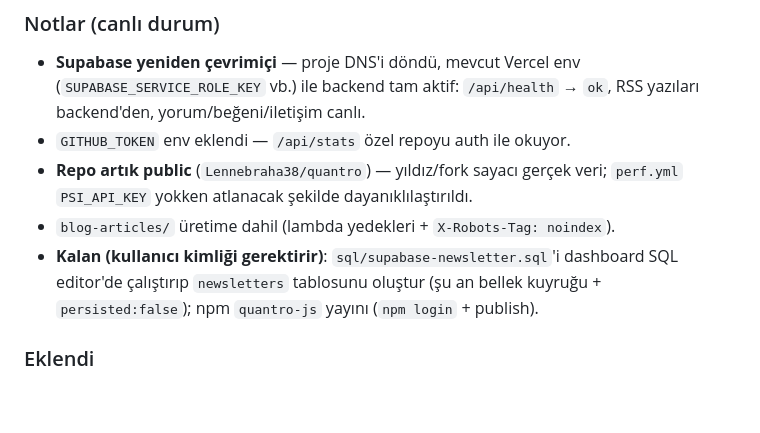
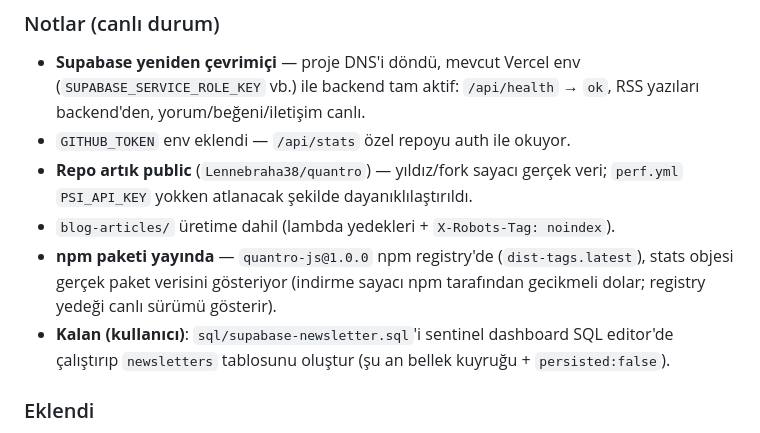
Before and after one commit to Lennebraha38/quantro, a Markdown page: CHANGELOG.md, the part around the change. GitHub-like rendering; blank space fills up the shorter version.

Commit message:
CHANGELOG: quantro-js@1.0.0 npm yayını durumu

```diff
--- a/CHANGELOG.md
+++ b/CHANGELOG.md
@@ -13,9 +13,12 @@ sürüm: [SemVer](https://semver.org/).
 - **Repo artık public** (`Lennebraha38/quantro`) — yıldız/fork sayacı gerçek veri;
   `perf.yml` `PSI_API_KEY` yokken atlanacak şekilde dayanıklılaştırıldı.
 - `blog-articles/` üretime dahil (lambda yedekleri + `X-Robots-Tag: noindex`).
-- **Kalan (kullanıcı kimliği gerektirir)**: `sql/supabase-newsletter.sql`'i
-  dashboard SQL editor'de çalıştırıp `newsletters` tablosunu oluştur (şu an bellek
-  kuyruğu + `persisted:false`); npm `quantro-js` yayını (`npm login` + publish).
+- **npm paketi yayında** — `quantro-js@1.0.0` npm registry'de (`dist-tags.latest`),
+  stats objesi gerçek paket verisini gösteriyor (indirme sayacı npm tarafından
+  gecikmeli dolar; registry yedeği canlı sürümü gösterir).
+- **Kalan (kullanıcı)**: `sql/supabase-newsletter.sql`'i sentinel dashboard SQL
+  editor'de çalıştırıp `newsletters` tablosunu oluştur (şu an bellek kuyruğu +
+  `persisted:false`).
 
 ### Eklendi
 - **Blog statikleştirme** — `scripts/gen-blog.mjs` + üretilen `blog-static.js`
```
